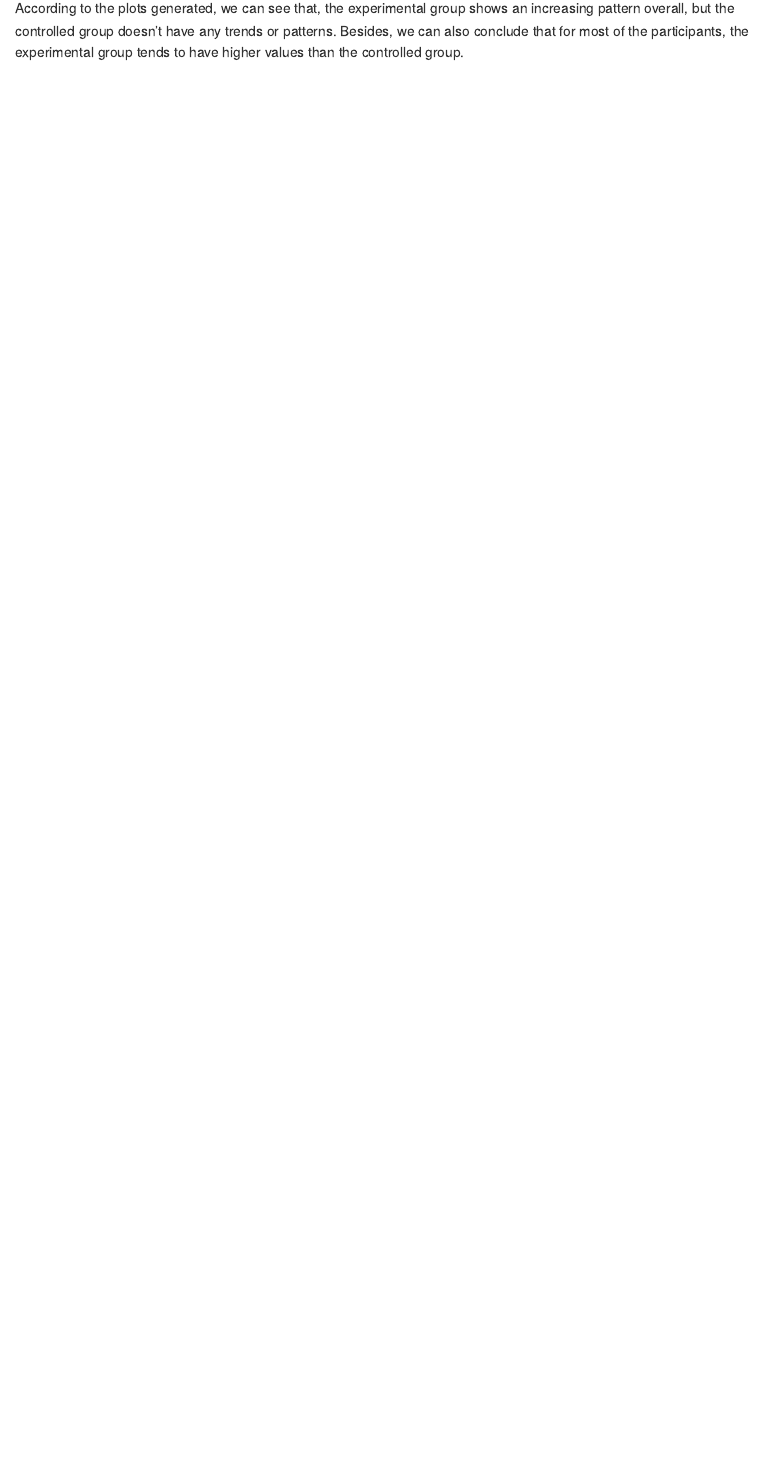
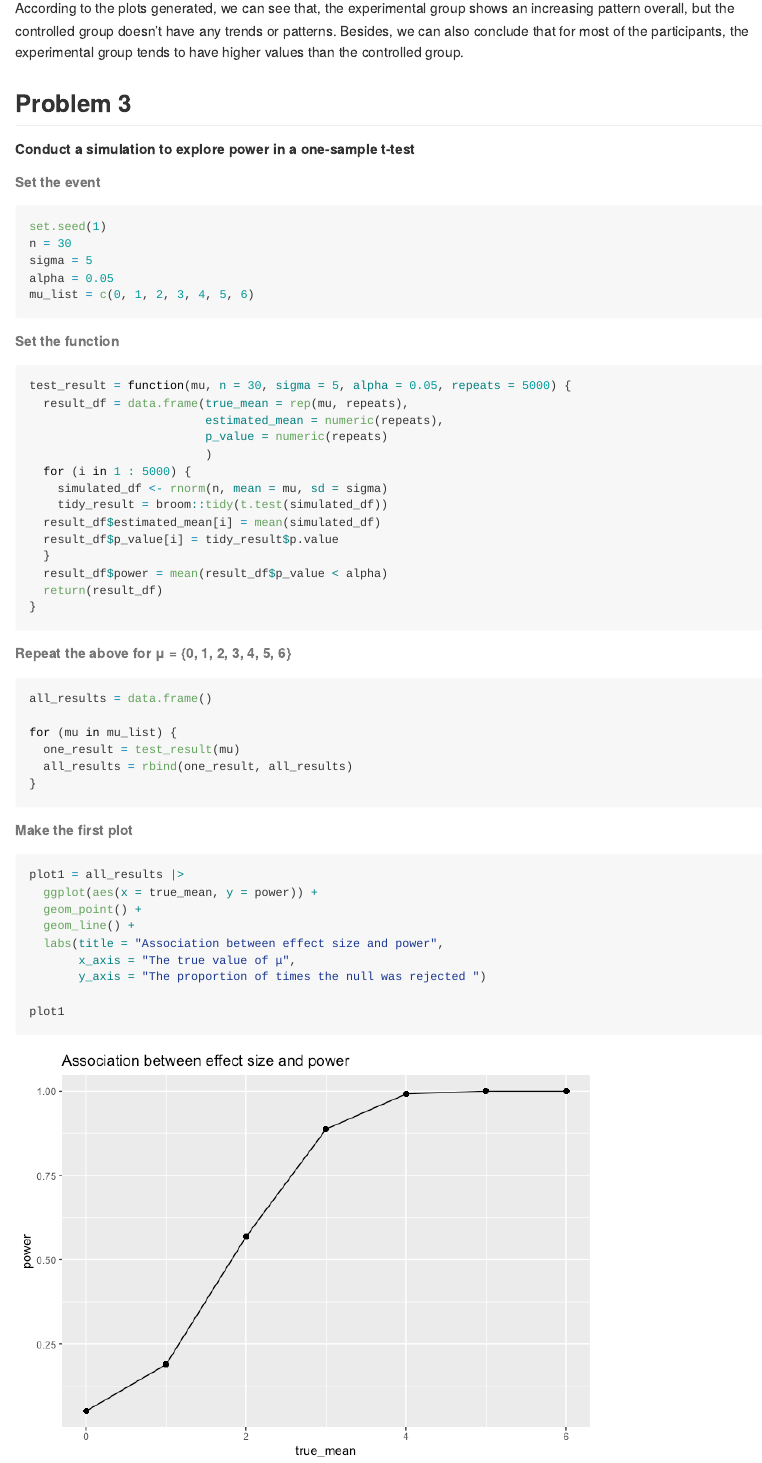
Before and after one commit to JiyingWang/p8105_hw5_jw4489, an R Markdown document (p8105_hw5_jw4489.Rmd): the page in a window 1100 px wide, from 5100 px down. The pictures show the output file p8105_hw5_jw4489.md that the author committed with the source, drawn offline in the style of GitHub; long lines of code are wrapped.

Commit message:
First plot of p3

````diff
--- a/p8105_hw5_jw4489.Rmd
+++ b/p8105_hw5_jw4489.Rmd
@@ -144,3 +144,59 @@ df2_plot
 ```
 
 According to the plots generated, we can see that, the experimental group shows an increasing pattern overall, but the controlled group doesn't have any trends or patterns. Besides, we can also conclude that for most of the participants, the experimental group tends to have higher values than the controlled group.
+
+## Problem 3
+
+##### Conduct a simulation to explore power in a one-sample t-test
+
+###### Set the event
+```{r}
+set.seed(1)
+n = 30
+sigma = 5
+alpha = 0.05
+mu_list = c(0, 1, 2, 3, 4, 5, 6)
+```
+
+###### Set the function
+
+```{r}
+test_result = function(mu, n = 30, sigma = 5, alpha = 0.05, repeats = 5000) {
+  result_df = data.frame(true_mean = rep(mu, repeats),
+                         estimated_mean = numeric(repeats),
+                         p_value = numeric(repeats)
+                         )
+  for (i in 1 : 5000) {
+    simulated_df <- rnorm(n, mean = mu, sd = sigma)
+    tidy_result = broom::tidy(t.test(simulated_df))
+  result_df$estimated_mean[i] = mean(simulated_df)
+  result_df$p_value[i] = tidy_result$p.value
+  }
+  result_df$power = mean(result_df$p_value < alpha)
+  return(result_df)
+}
+```
+
+###### Repeat the above for μ = {0, 1, 2, 3, 4, 5, 6}
+
+```{r}
+all_results = data.frame()
+
+for (mu in mu_list) {
+  one_result = test_result(mu)
+  all_results = rbind(one_result, all_results)
+}
+```
+
+###### Make the first plot
+
+```{r}
+plot1 = all_results |>
+  ggplot(aes(x = true_mean, y = power)) +
+  geom_point() +
+  geom_line() +
+  labs(title = "Association between effect size and power",
+       x_axis = "The true value of μ",
+       y_axis = "The proportion of times the null was rejected ")
+
+plot1
````
Also changed, not shown: p8105_hw5_jw4489.md, p8105_hw5_jw4489_files/figure-gfm/unnamed-chunk-16-1.png (added), p8105_hw5_jw4489.Rmd (9 more changed lines).
